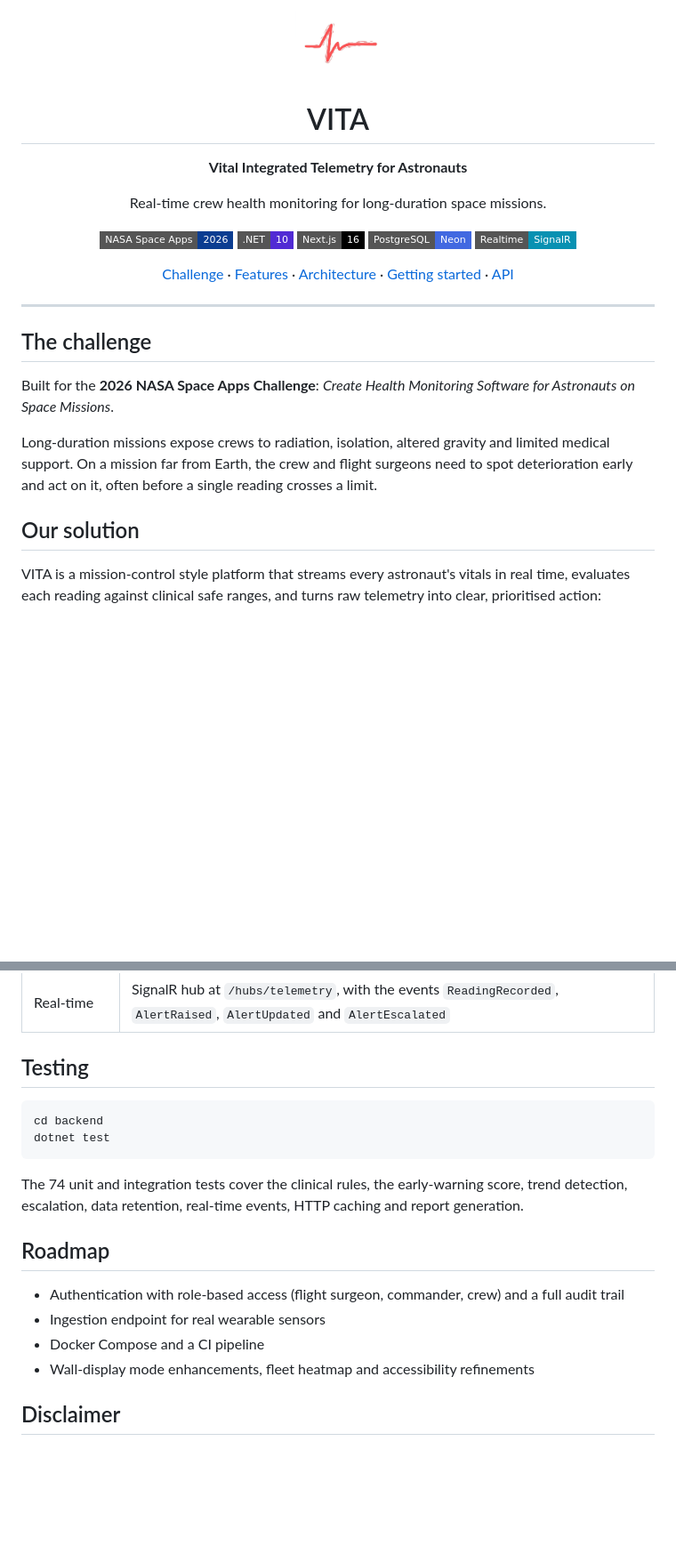
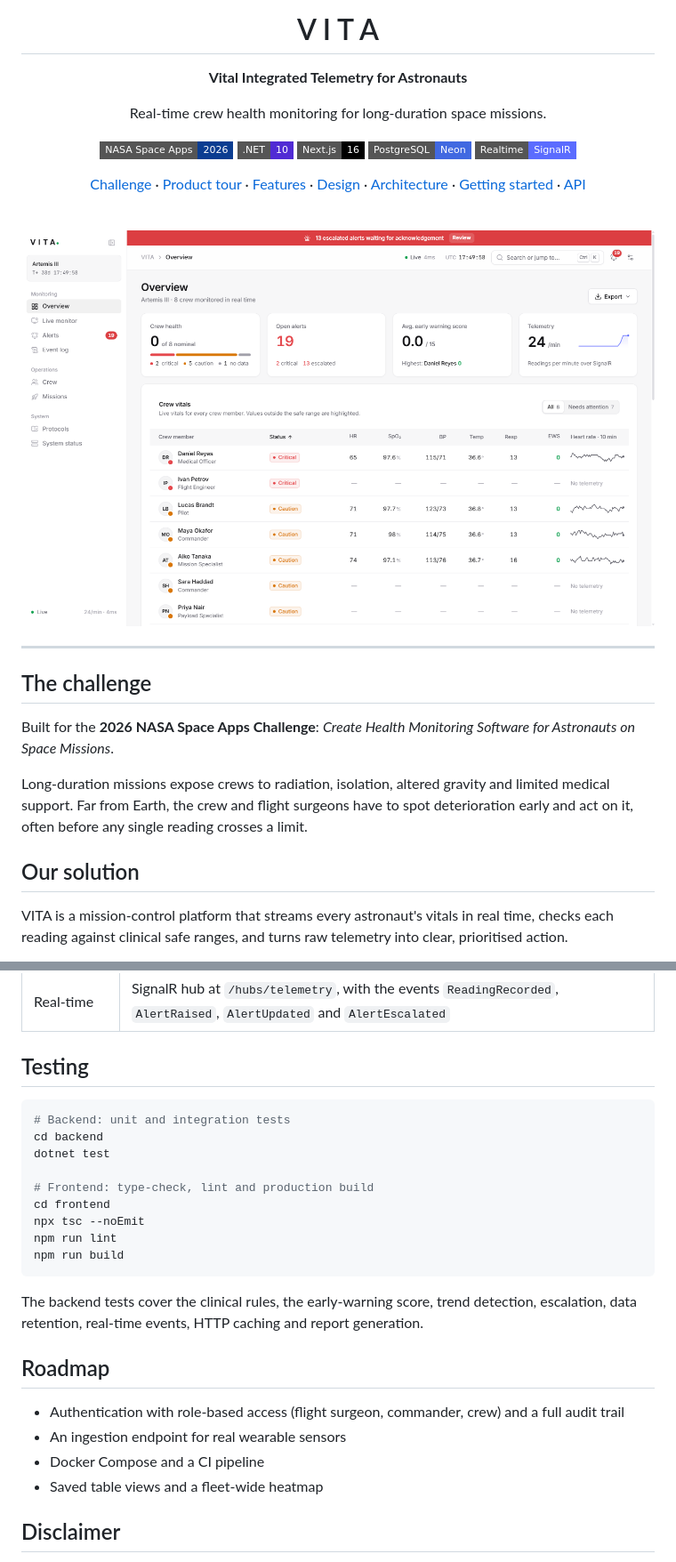
Before and after one commit to Nav33dCodes/vita-astronaut-health-monitor, a Markdown page: README.md, 2 parts joined by grey strips. Shown at 89% size. Rendered like a GitHub page; pictures changed too: docs/screenshots/overview-light.png (added); badges without logos; blank space fills up the shorter version.

````diff
--- a/README.md
+++ b/README.md
@@ -1,8 +1,6 @@
 <div align="center">
 
-<img src="docs/assets/logo-source.png" alt="VITA logo" width="96" />
-
-# VITA
+# V I T A
 
 **Vital Integrated Telemetry for Astronauts**
 
@@ -12,9 +10,13 @@ Real-time crew health monitoring for long-duration space missions.
 [![.NET 10](https://img.shields.io/badge/.NET-10-512BD4?style=flat-square&logo=dotnet&logoColor=white)](https://dotnet.microsoft.com/)
 [![Next.js 16](https://img.shields.io/badge/Next.js-16-000000?style=flat-square&logo=nextdotjs&logoColor=white)](https://nextjs.org/)
 [![PostgreSQL](https://img.shields.io/badge/PostgreSQL-Neon-4169E1?style=flat-square&logo=postgresql&logoColor=white)](https://neon.tech/)
-[![SignalR](https://img.shields.io/badge/Realtime-SignalR-0891B2?style=flat-square)](https://learn.microsoft.com/aspnet/core/signalr/introduction)
+[![SignalR](https://img.shields.io/badge/Realtime-SignalR-5B6CFF?style=flat-square)](https://learn.microsoft.com/aspnet/core/signalr/introduction)
 
-[Challenge](#the-challenge) · [Features](#features) · [Architecture](#architecture) · [Getting started](#getting-started) · [API](#api)
+[Challenge](#the-challenge) · [Product tour](#product-tour) · [Features](#features) · [Design](#design-system) · [Architecture](#architecture) · [Getting started](#getting-started) · [API](#api)
+
+<br />
+
+<img src="docs/screenshots/overview-light.png" alt="VITA overview dashboard: crew health summary, live crew vitals table and alert counts" width="100%" />
 
 </div>
 
@@ -24,9 +26,9 @@ Real-time crew health monitoring for long-duration space missions.
 
 Built for the **2026 NASA Space Apps Challenge**: *Create Health Monitoring Software for Astronauts on Space Missions*.
 
-Long-duration missions expose crews to radiation, isolation, altered gravity and limited medical support. On a mission far from Earth, the crew and flight surgeons need to spot deterioration early and act on it, often before a single reading crosses a limit.
+Long-duration missions expose crews to radiation, isolation, altered gravity and limited medical support. Far from Earth, the crew and flight surgeons have to spot deterioration early and act on it, often before any single reading crosses a limit.
 
 ## Our solution
 
-VITA is a mission-control style platform that streams every astronaut's vitals in real time, evaluates each reading against clinical safe ranges, and turns raw telemetry into clear, prioritised action:
+VITA is a mission-control platform that streams every astronaut's vitals in real time, checks each reading against clinical safe ranges, and turns raw telemetry into clear, prioritised action.
 
@@ -161,18 +255,25 @@ REST endpoints are versioned under `/api/v1`. The full interactive reference is
 ## Testing
 
 ```bash
+# Backend: unit and integration tests
 cd backend
 dotnet test
+
+# Frontend: type-check, lint and production build
+cd frontend
+npx tsc --noEmit
+npm run lint
+npm run build
 ```
 
-The 74 unit and integration tests cover the clinical rules, the early-warning score, trend detection, escalation, data retention, real-time events, HTTP caching and report generation.
+The backend tests cover the clinical rules, the early-warning score, trend detection, escalation, data retention, real-time events, HTTP caching and report generation.
 
 ## Roadmap
 
 - Authentication with role-based access (flight surgeon, commander, crew) and a full audit trail
-- Ingestion endpoint for real wearable sensors
+- An ingestion endpoint for real wearable sensors
 - Docker Compose and a CI pipeline
-- Wall-display mode enhancements, fleet heatmap and accessibility refinements
+- Saved table views and a fleet-wide heatmap
 
 ## Disclaimer
 
````
Also changed, not shown: other parts of README.md (+113 -21 lines), docs/screenshots/live-monitor.png (added), docs/screenshots/overview-dark.png (added).
